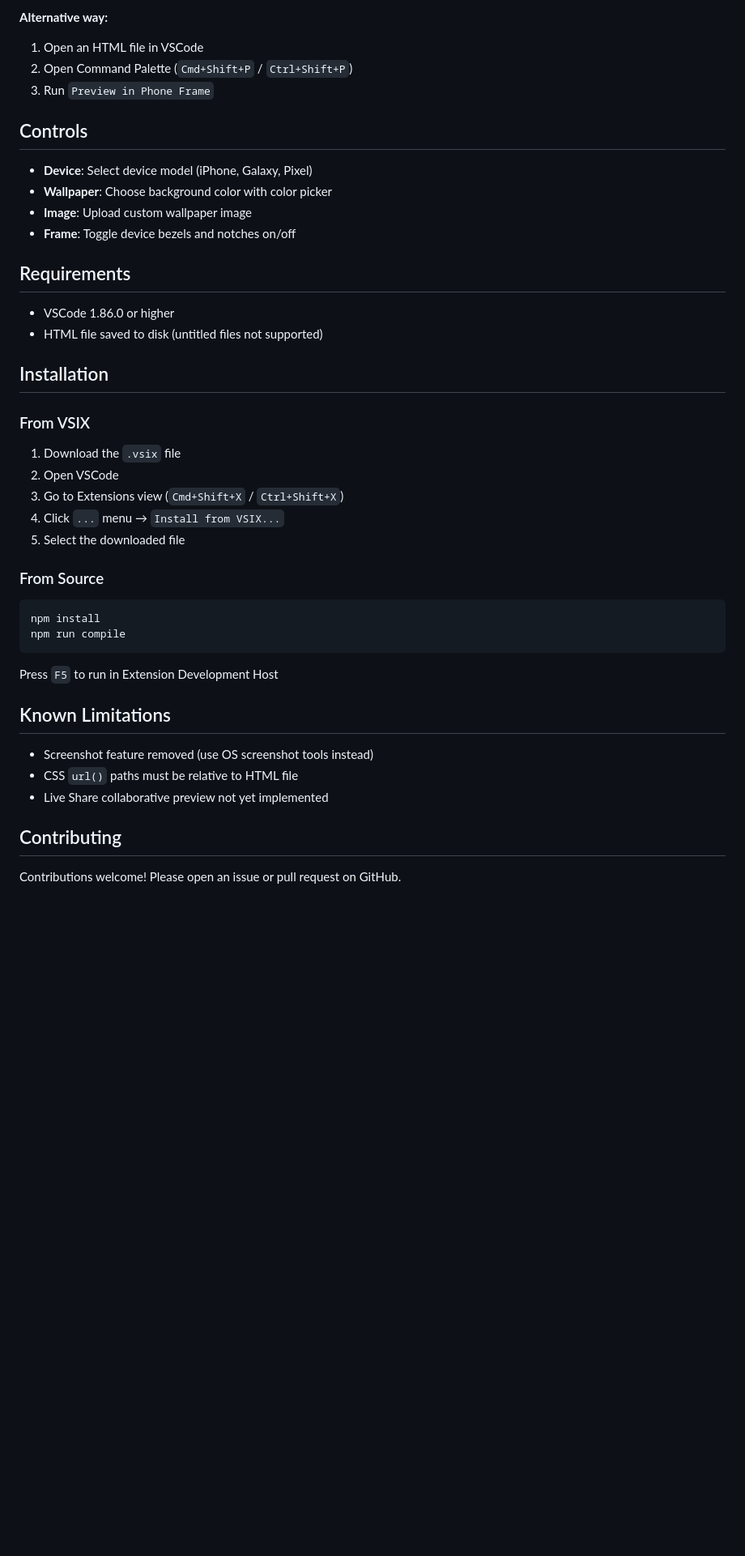
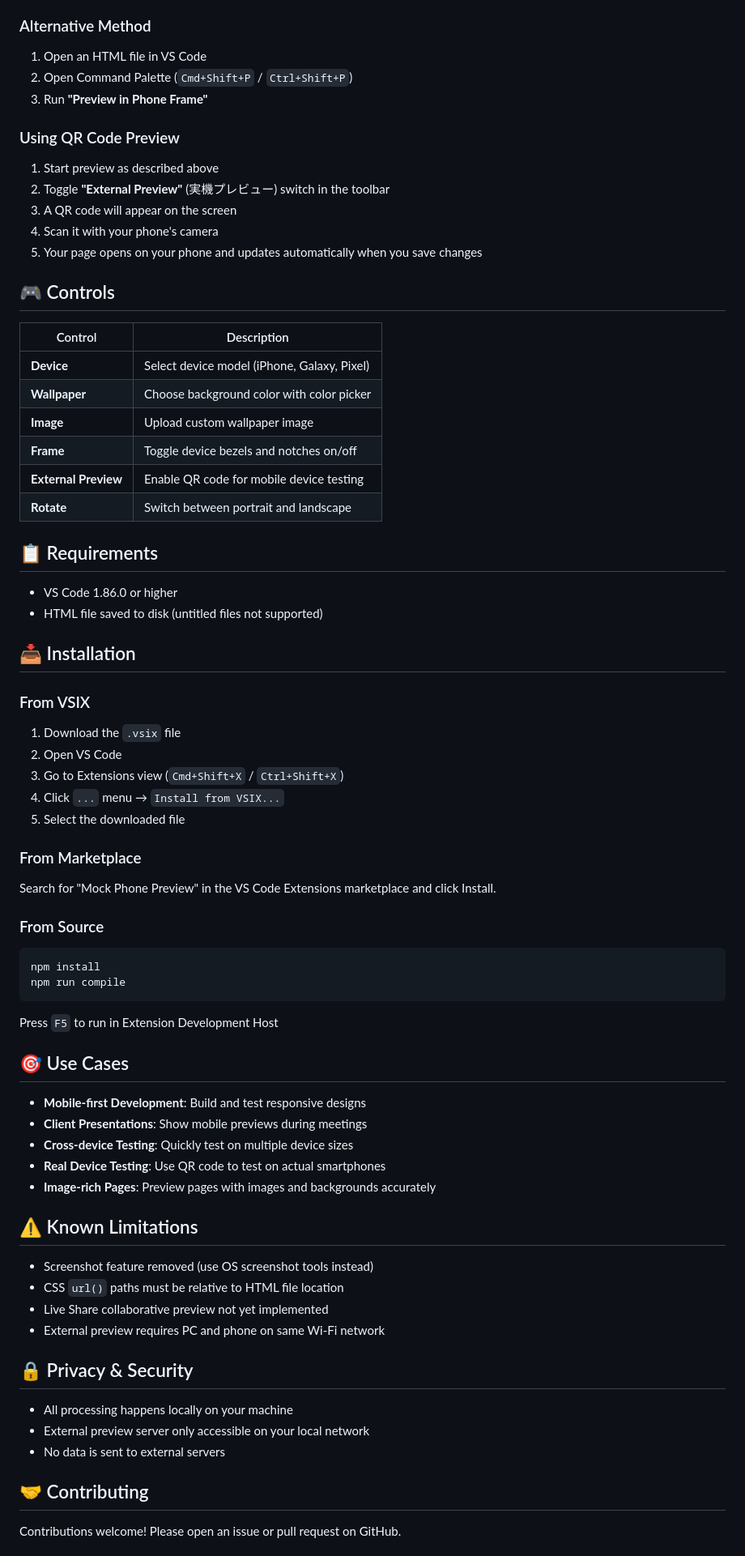
Before and after one commit to majikarikeruo/mock-phone-preview, a Markdown page: readme.md, the part around one of its changes. Shown at 81% size. Drawn GitHub-style; blank space fills up the shorter version.

````diff
--- a/readme.md
+++ b/readme.md
@@ -21,30 +49,44 @@ Live phone-framed preview for HTML/CSS inside VSCode. View your web pages inside
 3. Edit your HTML/CSS and see changes in real-time
 
-**Alternative way:**
-1. Open an HTML file in VSCode
+### Alternative Method
+1. Open an HTML file in VS Code
 2. Open Command Palette (`Cmd+Shift+P` / `Ctrl+Shift+P`)
-3. Run `Preview in Phone Frame`
+3. Run **"Preview in Phone Frame"**
 
-## Controls
+### Using QR Code Preview
+1. Start preview as described above
+2. Toggle **"External Preview"** (実機プレビュー) switch in the toolbar
+3. A QR code will appear on the screen
+4. Scan it with your phone's camera
+5. Your page opens on your phone and updates automatically when you save changes
 
-- **Device**: Select device model (iPhone, Galaxy, Pixel)
-- **Wallpaper**: Choose background color with color picker
-- **Image**: Upload custom wallpaper image
-- **Frame**: Toggle device bezels and notches on/off
+## 🎮 Controls
 
-## Requirements
+| Control | Description |
+|---------|-------------|
+| **Device** | Select device model (iPhone, Galaxy, Pixel) |
+| **Wallpaper** | Choose background color with color picker |
+| **Image** | Upload custom wallpaper image |
+| **Frame** | Toggle device bezels and notches on/off |
+| **External Preview** | Enable QR code for mobile device testing |
+| **Rotate** | Switch between portrait and landscape |
 
-- VSCode 1.86.0 or higher
+## 📋 Requirements
+
+- VS Code 1.86.0 or higher
 - HTML file saved to disk (untitled files not supported)
 
-## Installation
+## 📥 Installation
 
 ### From VSIX
 1. Download the `.vsix` file
-2. Open VSCode
+2. Open VS Code
 3. Go to Extensions view (`Cmd+Shift+X` / `Ctrl+Shift+X`)
 4. Click `...` menu → `Install from VSIX...`
 5. Select the downloaded file
+
+### From Marketplace
+Search for "Mock Phone Preview" in the VS Code Extensions marketplace and click Install.
 
 ### From Source
 ```bash
@@ -53,13 +95,28 @@ npm run compile
 ```
 Press `F5` to run in Extension Development Host
 
-## Known Limitations
+## 🎯 Use Cases
+
+- **Mobile-first Development**: Build and test responsive designs
+- **Client Presentations**: Show mobile previews during meetings
+- **Cross-device Testing**: Quickly test on multiple device sizes
+- **Real Device Testing**: Use QR code to test on actual smartphones
+- **Image-rich Pages**: Preview pages with images and backgrounds accurately
+
+## ⚠️ Known Limitations
 
 - Screenshot feature removed (use OS screenshot tools instead)
-- CSS `url()` paths must be relative to HTML file
+- CSS `url()` paths must be relative to HTML file location
 - Live Share collaborative preview not yet implemented
+- External preview requires PC and phone on same Wi-Fi network
 
-## Contributing
+## 🔒 Privacy & Security
+
+- All processing happens locally on your machine
+- External preview server only accessible on your local network
+- No data is sent to external servers
+
+## 🤝 Contributing
 
 Contributions welcome! Please open an issue or pull request on GitHub.
 
````
Also changed, not shown: other parts of readme.md (+59 -16 lines), CHANGELOG.md (added, +38 -0 lines), icon.png (added), samples/test.jpeg (added), samples/自己紹介.jpeg (added), screenshots/preview-demo.png (added), 12 other files.
